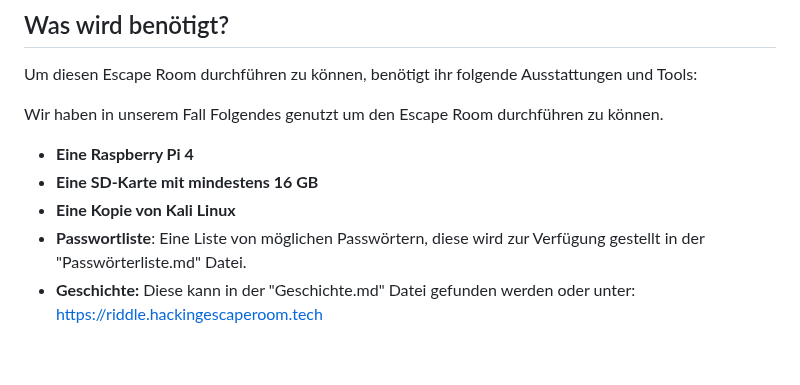
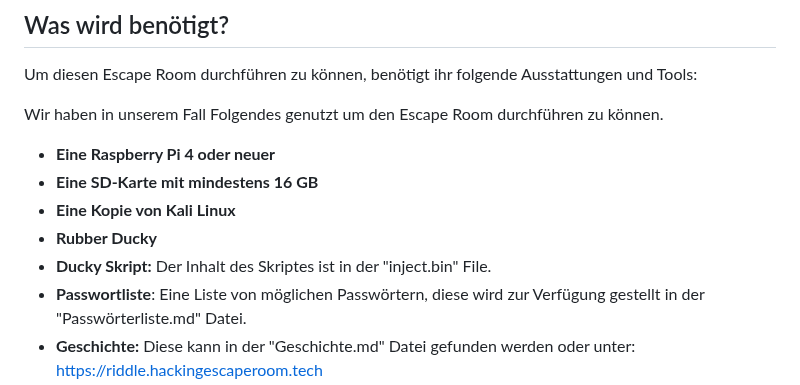
Before and after one commit to HackingEscapeRoom/Hacking-Escape-Room, a Markdown page: readme.md, the part around the change. GitHub-like rendering; blank space fills up the shorter version.

```diff
--- a/readme.md
+++ b/readme.md
@@ -21,9 +21,11 @@ Um diesen Escape Room durchführen zu können, benötigt ihr folgende Ausstattun
 
 Wir haben in unserem Fall Folgendes genutzt um den Escape Room durchführen zu können.
 
-- **Eine Raspberry Pi 4**
+- **Eine Raspberry Pi 4 oder neuer**
 - **Eine SD-Karte mit mindestens 16 GB**
 - **Eine Kopie von Kali Linux**
+- **Rubber Ducky**
+- **Ducky Skript:** Der Inhalt des Skriptes ist in der "inject.bin" File.
 - **Passwortliste**: Eine Liste von möglichen Passwörtern, diese wird zur Verfügung gestellt in der "Passwörterliste.md" Datei.
 - **Geschichte:** Diese kann in der "Geschichte.md" Datei gefunden werden oder unter: https://riddle.hackingescaperoom.tech
 - **Anleitung:** Die Anleitung ist in der "Anleitung.md" Datei zu finden
```
